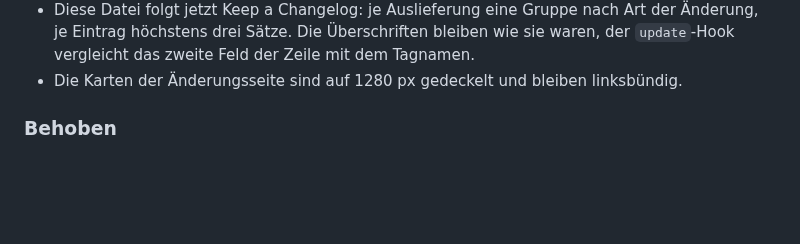
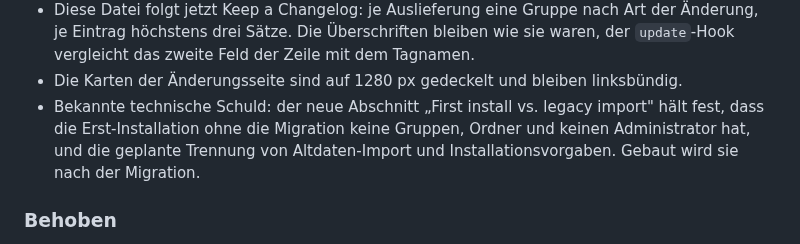
Before and after one commit to hgruber/CantorHub, a Markdown page: CHANGELOG.md, the part around the change. GitHub-like rendering; blank space fills up the shorter version.

Commit message:
Changelog: Backlog-Notiz zur Erst-Installation nachgetragen
Der Eintrag nennt die Lücke der Erst-Installation und die vertagte Trennung
von Altdaten-Import und Installationsvorgaben.

Co-Authored-By: Claude Code <noreply@anthropic.com>

```diff
--- a/CHANGELOG.md
+++ b/CHANGELOG.md
@@ -63,6 +63,10 @@ freigegeben wird (Sammelabschnitt umbenennen, committen, taggen), steht in `READ
   Eintrag höchstens drei Sätze. Die Überschriften bleiben wie sie waren, der `update`-Hook
   vergleicht das zweite Feld der Zeile mit dem Tagnamen.
 - Die Karten der Änderungsseite sind auf 1280 px gedeckelt und bleiben linksbündig.
+- Bekannte technische Schuld: der neue Abschnitt „First install vs. legacy import" hält fest, dass
+  die Erst-Installation ohne die Migration keine Gruppen, Ordner und keinen Administrator hat, und
+  die geplante Trennung von Altdaten-Import und Installationsvorgaben. Gebaut wird sie nach der
+  Migration.
 
 ### Behoben
 
```
